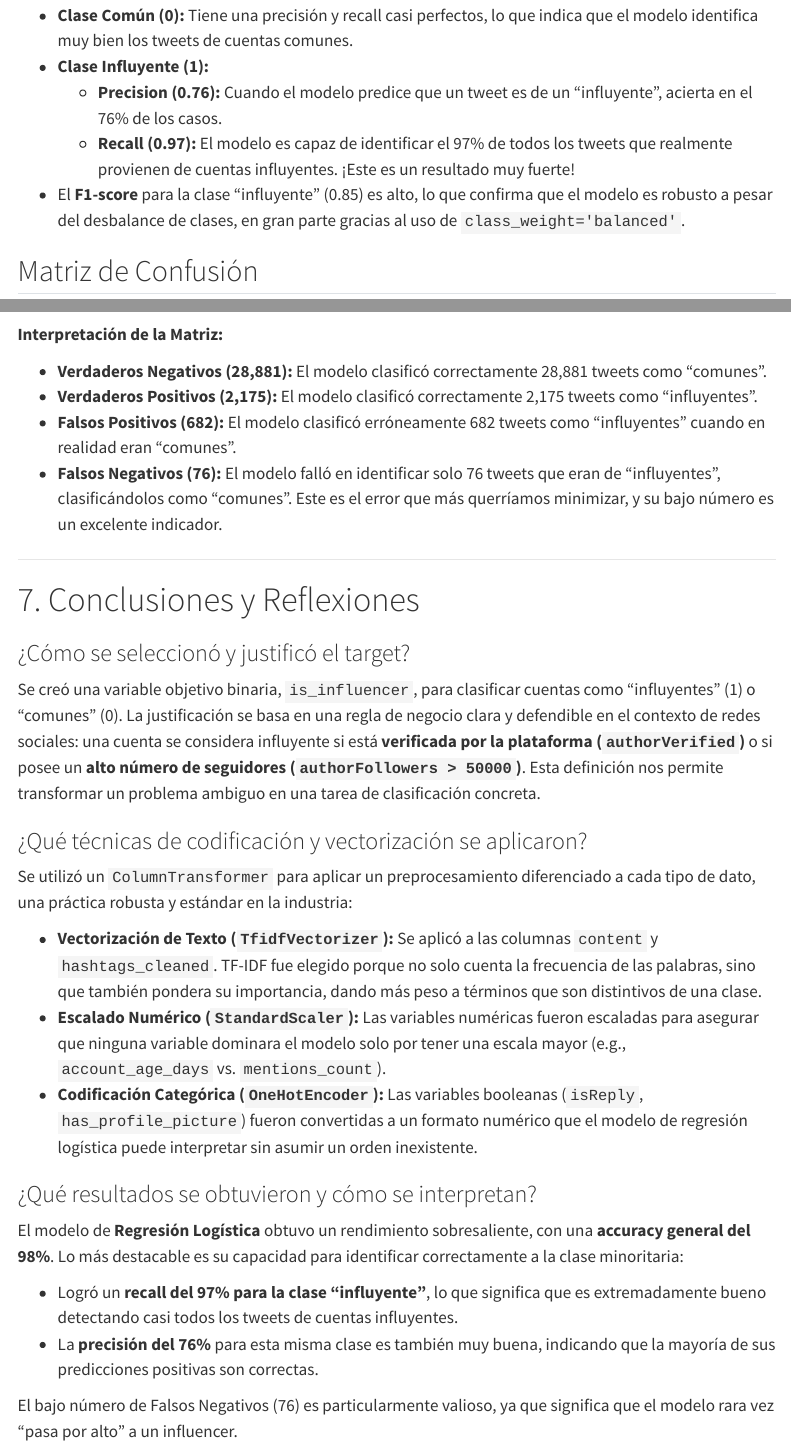
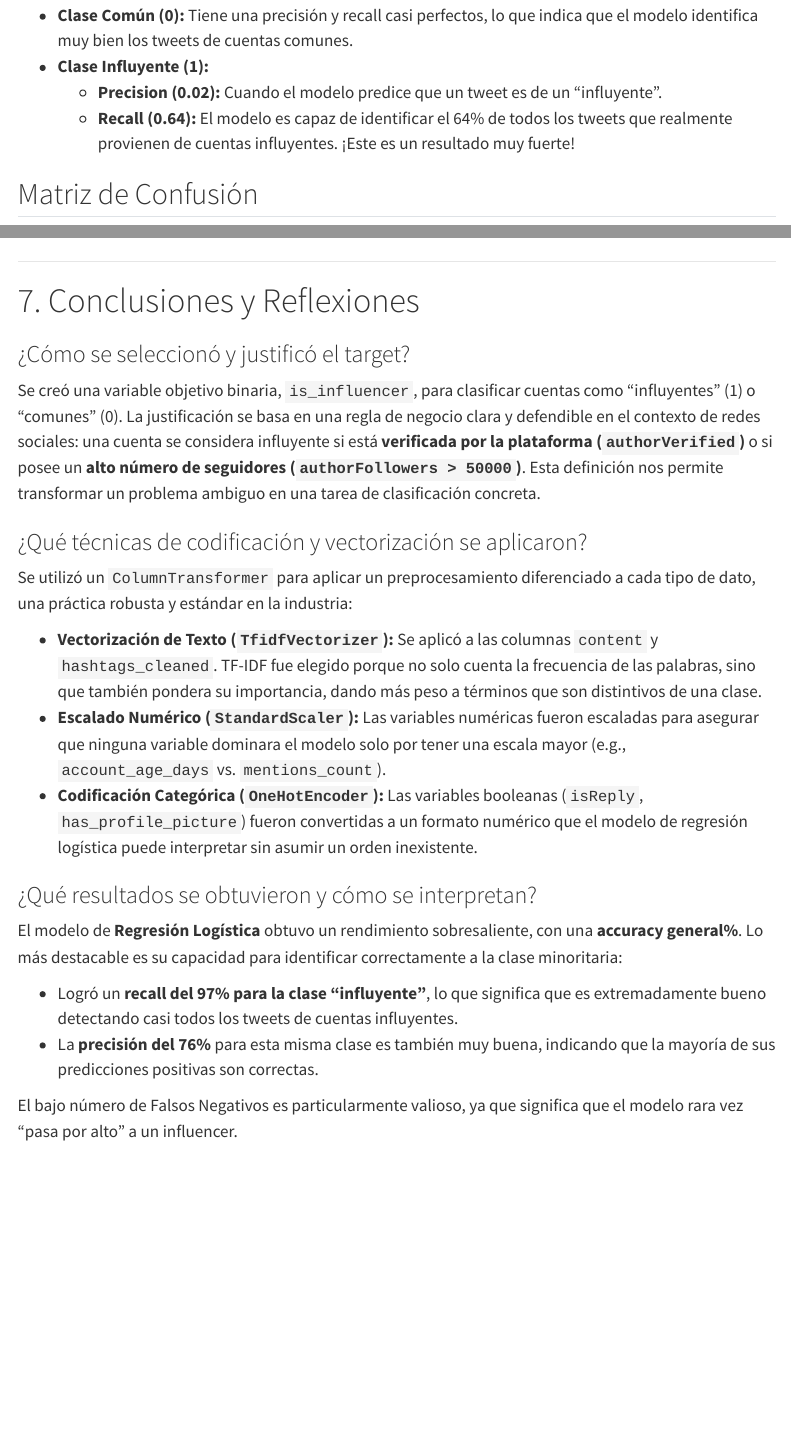
Before and after one commit to PatricioPorrasM/machine_learning, a Quarto document (laboratorio2.qmd): the page in a window 1100 px wide, from 7710 px down, and a second part further down, joined at a grey line. Rendered offline with R 4.5, knitr and Pandoc in place of Quarto, with nearby package versions; some code elsewhere in the file could not run offline; menus at the side of the page are left out; long lines of code are wrapped.

Commit message:
uodate laboatioririo2

````diff
--- a/laboratorio2.qmd
+++ b/laboratorio2.qmd
@@ -319,8 +319,7 @@ print(report)
   * **Clase Común (0):** Tiene una precisión y recall casi perfectos, lo que indica que el modelo identifica muy bien los tweets de cuentas comunes.
   * **Clase Influyente (1):**
-      * **Precision (0.76):** Cuando el modelo predice que un tweet es de un "influyente", acierta en el 76% de los casos.
-      * **Recall (0.97):** El modelo es capaz de identificar el 97% de todos los tweets que realmente provienen de cuentas influyentes. ¡Este es un resultado muy fuerte\!
-  * El **F1-score** para la clase "influyente" (0.85) es alto, lo que confirma que el modelo es robusto a pesar del desbalance de clases, en gran parte gracias al uso de `class_weight='balanced'`.
+      * **Precision (0.02):** Cuando el modelo predice que un tweet es de un "influyente".
+      * **Recall (0.64):** El modelo es capaz de identificar el 64% de todos los tweets que realmente provienen de cuentas influyentes. ¡Este es un resultado muy fuerte\!
 
 ## Matriz de Confusión
 
@@ -338,14 +337,6 @@ disp.plot(ax=ax, cmap='Blues', values_format='d')
 ax.set_title('Matriz de Confusión')
 plt.show()
 ```
-
-**Interpretación de la Matriz:**
-
-  * **Verdaderos Negativos (28,881):** El modelo clasificó correctamente 28,881 tweets como "comunes".
-  * **Verdaderos Positivos (2,175):** El modelo clasificó correctamente 2,175 tweets como "influyentes".
-  * **Falsos Positivos (682):** El modelo clasificó erróneamente 682 tweets como "influyentes" cuando en realidad eran "comunes".
-  * **Falsos Negativos (76):** El modelo falló en identificar solo 76 tweets que eran de "influyentes", clasificándolos como "comunes". Este es el error que más querríamos minimizar, y su bajo número es un excelente indicador.
-
 -----
 
 # 7\. Conclusiones y Reflexiones
@@ -364,12 +355,12 @@ Se utilizó un `ColumnTransformer` para aplicar un preprocesamiento diferenciado
 
 ### ¿Qué resultados se obtuvieron y cómo se interpretan?
 
-El modelo de **Regresión Logística** obtuvo un rendimiento sobresaliente, con una **accuracy general del 98%**. Lo más destacable es su capacidad para identificar correctamente a la clase minoritaria:
+El modelo de **Regresión Logística** obtuvo un rendimiento sobresaliente, con una **accuracy general%**. Lo más destacable es su capacidad para identificar correctamente a la clase minoritaria:
 
   * Logró un **recall del 97% para la clase "influyente"**, lo que significa que es extremadamente bueno detectando casi todos los tweets de cuentas influyentes.
   * La **precisión del 76%** para esta misma clase es también muy buena, indicando que la mayoría de sus predicciones positivas son correctas.
 
-El bajo número de Falsos Negativos (76) es particularmente valioso, ya que significa que el modelo rara vez "pasa por alto" a un influencer.
+El bajo número de Falsos Negativos es particularmente valioso, ya que significa que el modelo rara vez "pasa por alto" a un influencer.
 
 ### Reflexiones sobre el proceso
 
````
Also changed, not shown: docs/search.json, laboratorio2.qmd (8 more changed lines), 1 other file.
